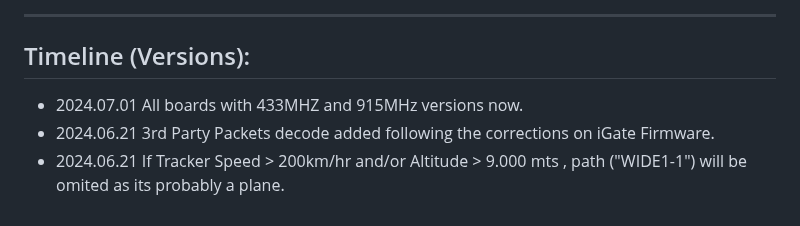
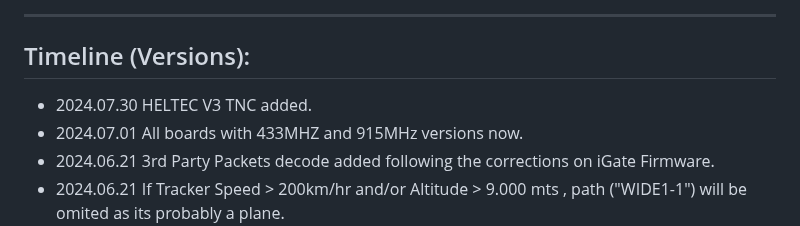
Before and after one commit to 9M2PJU/LoRa_APRS_Tracker, a Markdown page: README.md, the part around the change. Drawn GitHub-style.

```diff
--- a/README.md
+++ b/README.md
@@ -49,6 +49,7 @@ ____________________________________________________
 ____________________________________________________
 ## Timeline (Versions):
 
+- 2024.07.30 HELTEC V3 TNC added.
 - 2024.07.01 All boards with 433MHZ and 915MHz versions now.
 - 2024.06.21 3rd Party Packets decode added following the corrections on iGate Firmware.
 - 2024.06.21 If Tracker Speed > 200km/hr and/or Altitude > 9.000 mts , path ("WIDE1-1") will be omited as its probably a plane.
```
